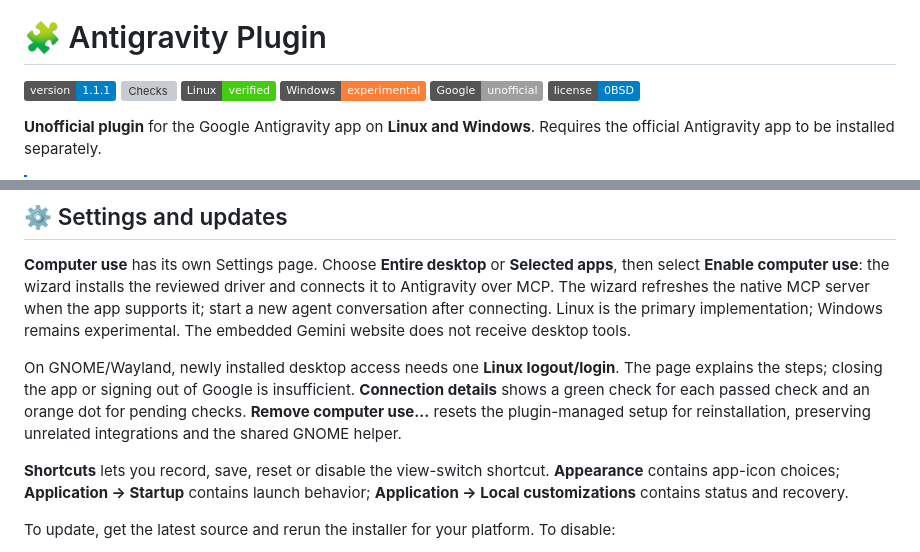
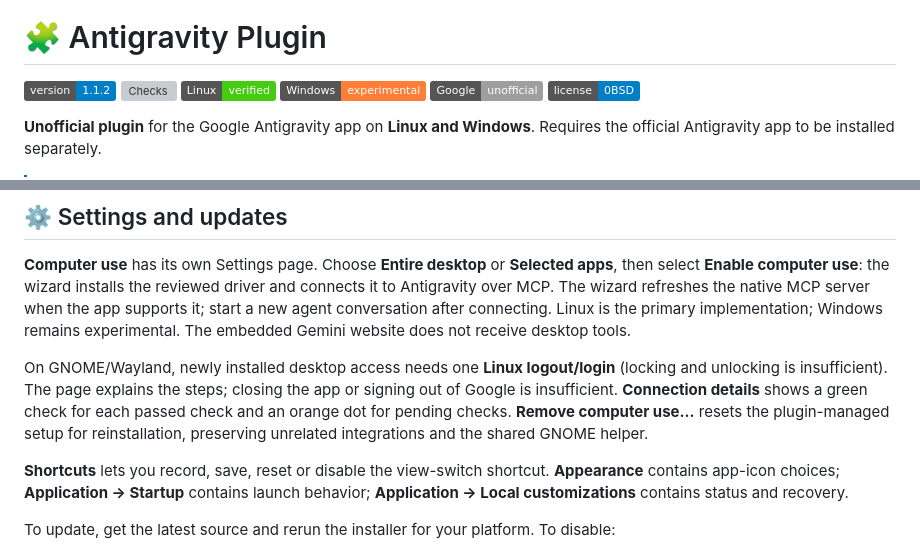
Before and after one commit to Riccardo-Vecchi/antigravity-plugin, a Markdown page: README.md, 2 parts joined by grey strips. Rendered like a GitHub page; badges without logos; grey boxes are pictures that could not be loaded.

Commit message:
Clarify Linux logout and make computer-use removal explicit

```diff
--- a/README.md
+++ b/README.md
@@ -6,7 +6,7 @@
 
 # 🧩 Antigravity Plugin
 
-[![Version 1.1.1](https://img.shields.io/badge/version-1.1.1-blue)](CHANGELOG.md)
+[![Version 1.1.2](https://img.shields.io/badge/version-1.1.2-blue)](CHANGELOG.md)
 [![Checks](https://github.com/Riccardo-Vecchi/antigravity-plugin/actions/workflows/checks.yml/badge.svg?branch=main)](https://github.com/Riccardo-Vecchi/antigravity-plugin/actions/workflows/checks.yml)
 [![Linux verified](https://img.shields.io/badge/Linux-verified-brightgreen)](docs/CONFIGURATION.md)
 [![Windows experimental](https://img.shields.io/badge/Windows-experimental-orange)](windows/README.md)
@@ -74,7 +74,7 @@ Open **Antigravity (customized)** from the Start menu for subsequent launches. T
 
 **Computer use** has its own Settings page. Choose **Entire desktop** or **Selected apps**, then select **Enable computer use**: the wizard installs the reviewed driver and connects it to Antigravity over MCP. The wizard refreshes the native MCP server when the app supports it; start a new agent conversation after connecting. Linux is the primary implementation; Windows remains experimental. The embedded Gemini website does not receive desktop tools.
 
-On GNOME/Wayland, newly installed desktop access needs one **Linux logout/login**. The page explains the steps; closing the app or signing out of Google is insufficient. **Connection details** shows a green check for each passed check and an orange dot for pending checks. **Remove computer use…** resets the plugin-managed setup for reinstallation, preserving unrelated integrations and the shared GNOME helper.
+On GNOME/Wayland, newly installed desktop access needs one **Linux logout/login** (locking and unlocking is insufficient). The page explains the steps; closing the app or signing out of Google is insufficient. **Connection details** shows a green check for each passed check and an orange dot for pending checks. **Remove computer use…** resets the plugin-managed setup for reinstallation, preserving unrelated integrations and the shared GNOME helper.
 
 **Shortcuts** lets you record, save, reset or disable the view-switch shortcut. **Appearance** contains app-icon choices; **Application → Startup** contains launch behavior; **Application → Local customizations** contains status and recovery.
 
```
Also changed, not shown: CHANGELOG.md (+6 -0 lines), docs/COMPUTER_USE.md (+3 -3 lines), docs/images/computer-use-checks.png, docs/images/computer-use.png, 3 other files.
